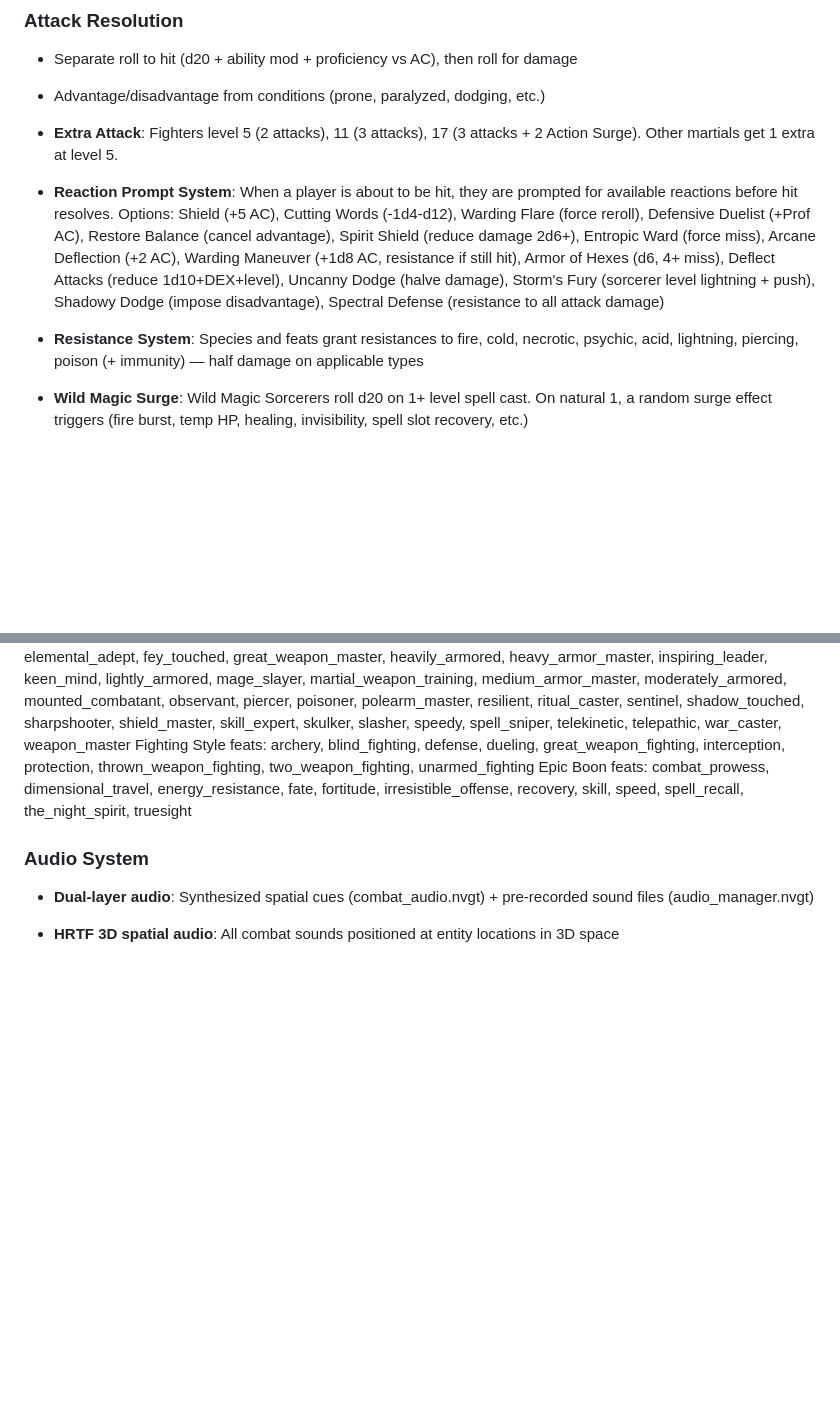
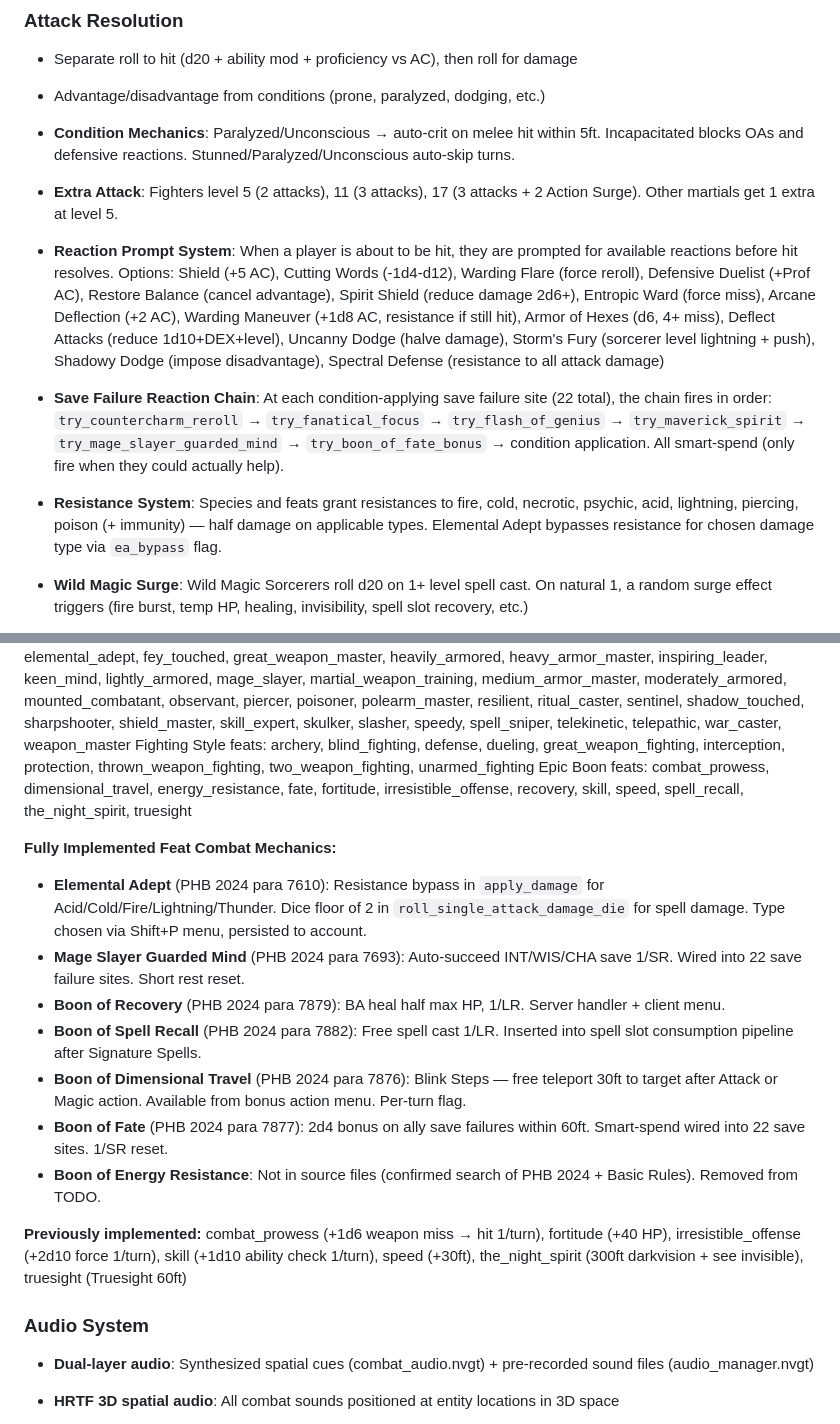
Before and after one commit to ArizonaDad/Dungeon-Legends, a Markdown page: CLAUDE.md, 2 parts joined by grey strips. Rendered like a GitHub page; blank space fills up the shorter version.

Commit message:
Update CLAUDE.md with condition mechanics, save chain, epic boon docs
Document: Paralyzed/Unconscious auto-crit, Incapacitated blocks
OAs/reactions, save failure reaction chain order, Elemental Adept
resistance bypass, all 7 epic boon implementations.

Co-Authored-By: Claude Opus 4.6 <noreply@anthropic.com>

```diff
--- a/CLAUDE.md
+++ b/CLAUDE.md
@@ -155,11 +155,13 @@ Multiplayer accessible D&D 5e combat arena for blind players built in **NVGT** (
 - Separate roll to hit (d20 + ability mod + proficiency vs AC), then roll for damage
 
 - Advantage/disadvantage from conditions (prone, paralyzed, dodging, etc.)
+- **Condition Mechanics**: Paralyzed/Unconscious → auto-crit on melee hit within 5ft. Incapacitated blocks OAs and defensive reactions. Stunned/Paralyzed/Unconscious auto-skip turns.
 
 - **Extra Attack**: Fighters level 5 (2 attacks), 11 (3 attacks), 17 (3 attacks + 2 Action Surge). Other martials get 1 extra at level 5.
 
 - **Reaction Prompt System**: When a player is about to be hit, they are prompted for available reactions before hit resolves. Options: Shield (+5 AC), Cutting Words (-1d4-d12), Warding Flare (force reroll), Defensive Duelist (+Prof AC), Restore Balance (cancel advantage), Spirit Shield (reduce damage 2d6+), Entropic Ward (force miss), Arcane Deflection (+2 AC), Warding Maneuver (+1d8 AC, resistance if still hit), Armor of Hexes (d6, 4+ miss), Deflect Attacks (reduce 1d10+DEX+level), Uncanny Dodge (halve damage), Storm's Fury (sorcerer level lightning + push), Shadowy Dodge (impose disadvantage), Spectral Defense (resistance to all attack damage)
-- **Resistance System**: Species and feats grant resistances to fire, cold, necrotic, psychic, acid, lightning, piercing, poison (+ immunity) — half damage on applicable types
+- **Save Failure Reaction Chain**: At each condition-applying save failure site (22 total), the chain fires in order: `try_countercharm_reroll` → `try_fanatical_focus` → `try_flash_of_genius` → `try_maverick_spirit` → `try_mage_slayer_guarded_mind` → `try_boon_of_fate_bonus` → condition application. All smart-spend (only fire when they could actually help).
+- **Resistance System**: Species and feats grant resistances to fire, cold, necrotic, psychic, acid, lightning, piercing, poison (+ immunity) — half damage on applicable types. Elemental Adept bypasses resistance for chosen damage type via `ea_bypass` flag.
 - **Wild Magic Surge**: Wild Magic Sorcerers roll d20 on 1+ level spell cast. On natural 1, a random surge effect triggers (fire burst, temp HP, healing, invisibility, spell slot recovery, etc.)
 - **Divine Smite**: Dual mode — bonus action pre-cast OR auto-prompt on melee hit (keys 1-5 for slot level, Escape to skip)
 - **Grapple/Shove**: 2024 rules — target makes STR or DEX saving throw (DC 8 + STR mod + Prof), not contested checks
@@ -520,6 +522,17 @@ Origin feats: alert, crafter, healer, lucky, magic_initiate, musician, savage_at
 General feats: actor, athlete, charger, chef, crossbow_expert, crusher, defensive_duelist, dual_wielder, durable, elemental_adept, fey_touched, great_weapon_master, heavily_armored, heavy_armor_master, inspiring_leader, keen_mind, lightly_armored, mage_slayer, martial_weapon_training, medium_armor_master, moderately_armored, mounted_combatant, observant, piercer, poisoner, polearm_master, resilient, ritual_caster, sentinel, shadow_touched, sharpshooter, shield_master, skill_expert, skulker, slasher, speedy, spell_sniper, telekinetic, telepathic, war_caster, weapon_master
 Fighting Style feats: archery, blind_fighting, defense, dueling, great_weapon_fighting, interception, protection, thrown_weapon_fighting, two_weapon_fighting, unarmed_fighting
 Epic Boon feats: combat_prowess, dimensional_travel, energy_resistance, fate, fortitude, irresistible_offense, recovery, skill, speed, spell_recall, the_night_spirit, truesight
+
+**Fully Implemented Feat Combat Mechanics:**
+- **Elemental Adept** (PHB 2024 para 7610): Resistance bypass in `apply_damage` for Acid/Cold/Fire/Lightning/Thunder. Dice floor of 2 in `roll_single_attack_damage_die` for spell damage. Type chosen via Shift+P menu, persisted to account.
+- **Mage Slayer Guarded Mind** (PHB 2024 para 7693): Auto-succeed INT/WIS/CHA save 1/SR. Wired into 22 save failure sites. Short rest reset.
+- **Boon of Recovery** (PHB 2024 para 7879): BA heal half max HP, 1/LR. Server handler + client menu.
+- **Boon of Spell Recall** (PHB 2024 para 7882): Free spell cast 1/LR. Inserted into spell slot consumption pipeline after Signature Spells.
+- **Boon of Dimensional Travel** (PHB 2024 para 7876): Blink Steps — free teleport 30ft to target after Attack or Magic action. Available from bonus action menu. Per-turn flag.
+- **Boon of Fate** (PHB 2024 para 7877): 2d4 bonus on ally save failures within 60ft. Smart-spend wired into 22 save sites. 1/SR reset.
+- **Boon of Energy Resistance**: Not in source files (confirmed search of PHB 2024 + Basic Rules). Removed from TODO.
+
+**Previously implemented:** combat_prowess (+1d6 weapon miss → hit 1/turn), fortitude (+40 HP), irresistible_offense (+2d10 force 1/turn), skill (+1d10 ability check 1/turn), speed (+30ft), the_night_spirit (300ft darkvision + see invisible), truesight (Truesight 60ft)
 
 ### Audio System
 
```
